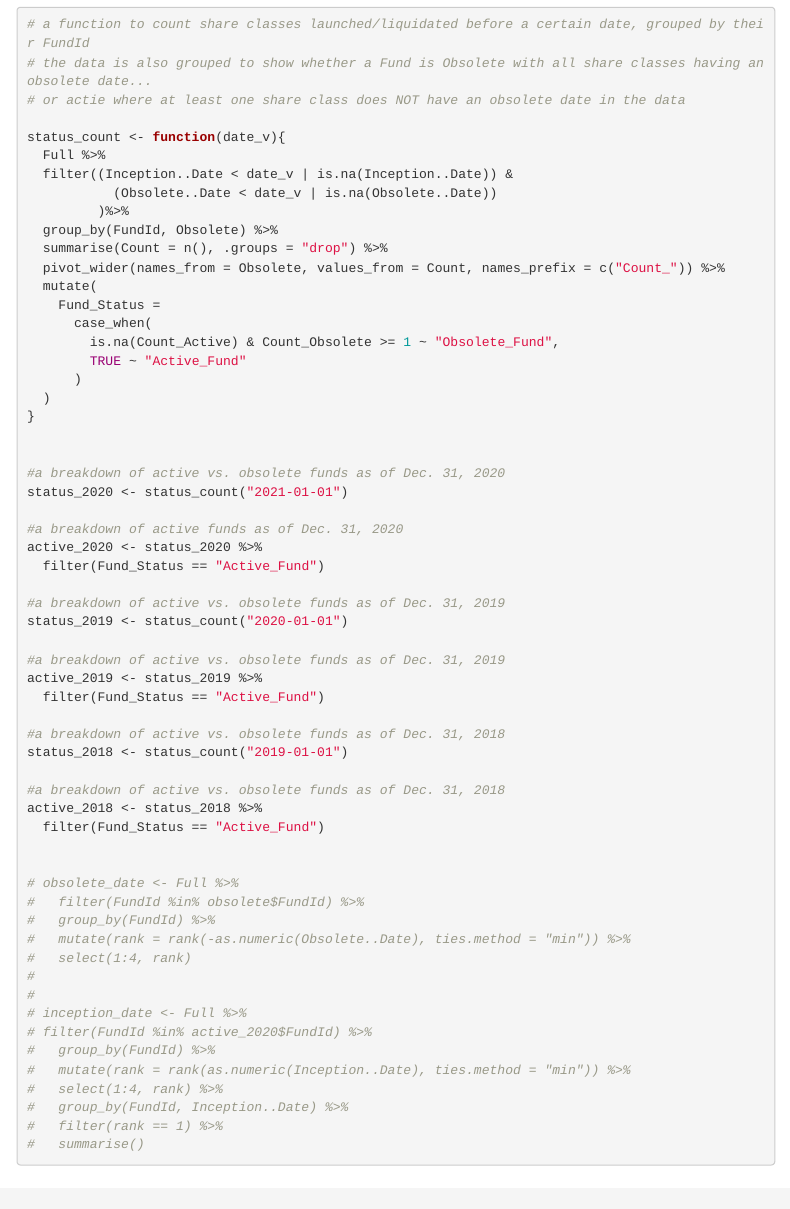
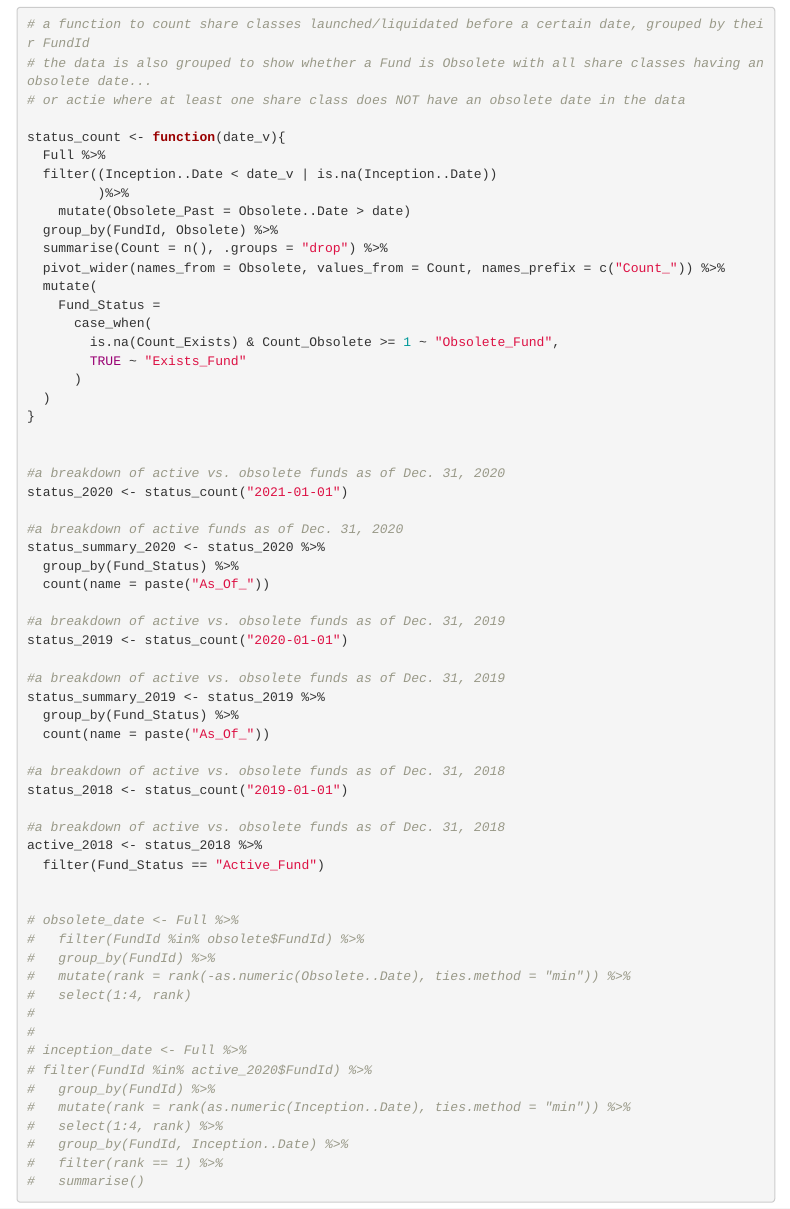
Before and after one commit to adriandgarcia/launches_liquidations_2020, an R Markdown document (launches_liquidations_2020.rmd): the page in a window 1100 px wide, from 2550 px down. Rendered offline with R 4.5, knitr and Pandoc, with nearby package versions; some code elsewhere in the file could not run offline; menus at the side of the page are left out.

Commit message:
Amends previous commit

```diff
--- a/launches_liquidations_2020.rmd
+++ b/launches_liquidations_2020.rmd
@@ -298,17 +298,17 @@ This method shows there were 6,076 funds in 2019 vs 5,876 in 2019 -- a change of
 
 status_count <- function(date_v){
   Full %>%
-  filter((Inception..Date < date_v | is.na(Inception..Date)) &
-           (Obsolete..Date < date_v | is.na(Obsolete..Date))
+  filter((Inception..Date < date_v | is.na(Inception..Date))
          )%>%
+    mutate(Obsolete_Past = Obsolete..Date > date)
   group_by(FundId, Obsolete) %>%
   summarise(Count = n(), .groups = "drop") %>%
   pivot_wider(names_from = Obsolete, values_from = Count, names_prefix = c("Count_")) %>%
   mutate(
     Fund_Status =
       case_when(
-        is.na(Count_Active) & Count_Obsolete >= 1 ~ "Obsolete_Fund",
-        TRUE ~ "Active_Fund"
+        is.na(Count_Exists) & Count_Obsolete >= 1 ~ "Obsolete_Fund",
+        TRUE ~ "Exists_Fund"
       )
   )
 }
@@ -318,15 +318,17 @@ status_count <- function(date_v){
 status_2020 <- status_count("2021-01-01")
 
 #a breakdown of active funds as of Dec. 31, 2020
-active_2020 <- status_2020 %>%
-  filter(Fund_Status == "Active_Fund")
+status_summary_2020 <- status_2020 %>%
+  group_by(Fund_Status) %>%
+  count(name = paste("As_Of_"))
 
 #a breakdown of active vs. obsolete funds as of Dec. 31, 2019
 status_2019 <- status_count("2020-01-01")
 
 #a breakdown of active vs. obsolete funds as of Dec. 31, 2019
-active_2019 <- status_2019 %>%
-  filter(Fund_Status == "Active_Fund")
+status_summary_2019 <- status_2019 %>%
+  group_by(Fund_Status) %>%
+  count(name = paste("As_Of_"))
 
 #a breakdown of active vs. obsolete funds as of Dec. 31, 2018
 status_2018 <- status_count("2019-01-01")
```
Also changed, not shown: 1 other file.
